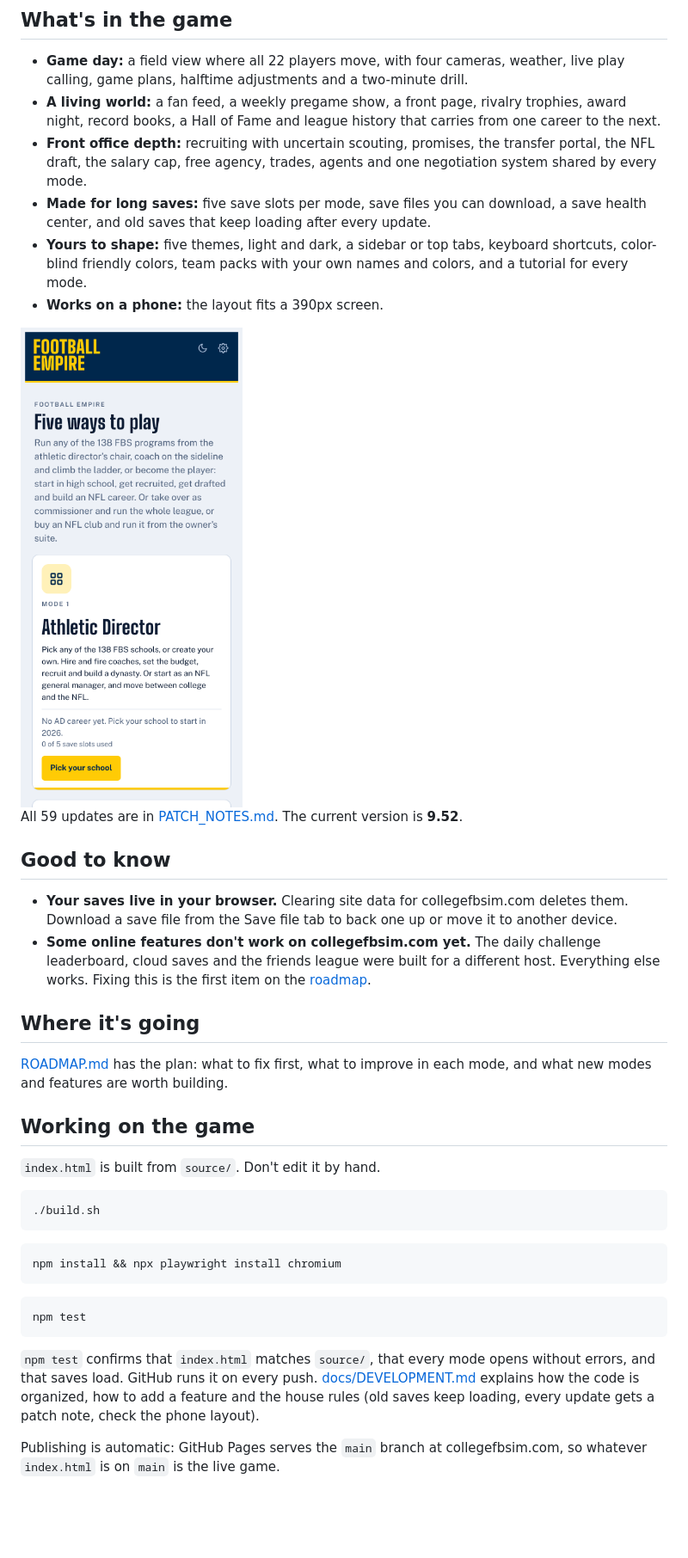
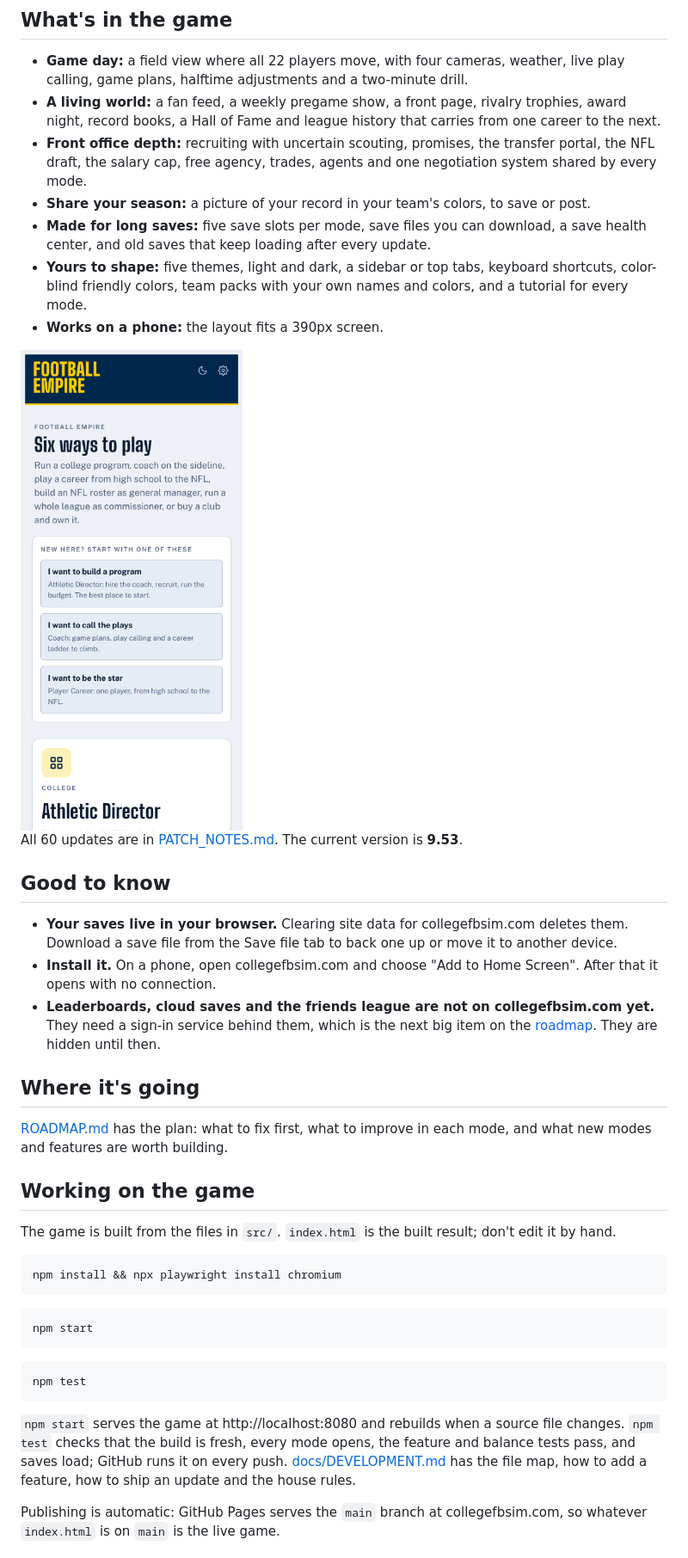
Before and after one commit to carsonmmm/cfbsim, a Markdown page: README.md, the part around one of its changes. Shown at 86% size. GitHub-like rendering; pictures changed too: docs/img/phone.png; blank space fills up the shorter version.

Commit message:
Update README and roadmap for 9.53; refresh screenshots
Co-Authored-By: Claude Fable 5.2 <noreply@anthropic.com>
Claude-Session: https://claude.ai/code/session_014hMy4sSDJVn9gXzqS62oue

````diff
--- a/README.md
+++ b/README.md
@@ -31,18 +33,20 @@ Also on the home screen:
 - **Game day:** a field view where all 22 players move, with four cameras, weather, live play calling, game plans, halftime adjustments and a two-minute drill.
 - **A living world:** a fan feed, a weekly pregame show, a front page, rivalry trophies, award night, record books, a Hall of Fame and league history that carries from one career to the next.
 - **Front office depth:** recruiting with uncertain scouting, promises, the transfer portal, the NFL draft, the salary cap, free agency, trades, agents and one negotiation system shared by every mode.
+- **Share your season:** a picture of your record in your team's colors, to save or post.
 - **Made for long saves:** five save slots per mode, save files you can download, a save health center, and old saves that keep loading after every update.
 - **Yours to shape:** five themes, light and dark, a sidebar or top tabs, keyboard shortcuts, color-blind friendly colors, team packs with your own names and colors, and a tutorial for every mode.
 - **Works on a phone:** the layout fits a 390px screen.
 
 <img src="docs/img/phone.png" alt="The home screen on a phone" width="280">
 
-All 59 updates are in [PATCH_NOTES.md](PATCH_NOTES.md). The current version is **9.52**.
+All 60 updates are in [PATCH_NOTES.md](PATCH_NOTES.md). The current version is **9.53**.
 
 ## Good to know
 
 - **Your saves live in your browser.** Clearing site data for collegefbsim.com deletes them. Download a save file from the Save file tab to back one up or move it to another device.
-- **Some online features don't work on collegefbsim.com yet.** The daily challenge leaderboard, cloud saves and the friends league were built for a different host. Everything else works. Fixing this is the first item on the [roadmap](ROADMAP.md).
+- **Install it.** On a phone, open collegefbsim.com and choose "Add to Home Screen". After that it opens with no connection.
+- **Leaderboards, cloud saves and the friends league are not on collegefbsim.com yet.** They need a sign-in service behind them, which is the next big item on the [roadmap](ROADMAP.md). They are hidden until then.
 
 ## Where it's going
 
@@ -50,21 +54,21 @@ All 59 updates are in [PATCH_NOTES.md](PATCH_NOTES.md). The current version is *
 
 ## Working on the game
 
-`index.html` is built from `source/`. Don't edit it by hand.
-
-```bash
-./build.sh
-```
+The game is built from the files in `src/`. `index.html` is the built result; don't edit it by hand.
 
 ```bash
 npm install && npx playwright install chromium
 ```
 
 ```bash
+npm start
+```
+
+```bash
 npm test
 ```
 
-`npm test` confirms that `index.html` matches `source/`, that every mode opens without errors, and that saves load. GitHub runs it on every push. [docs/DEVELOPMENT.md](docs/DEVELOPMENT.md) explains how the code is organized, how to add a feature and the house rules (old saves keep loading, every update gets a patch note, check the phone layout).
+`npm start` serves the game at http://localhost:8080 and rebuilds when a source file changes. `npm test` checks that the build is fresh, every mode opens, the feature and balance tests pass, and saves load; GitHub runs it on every push. [docs/DEVELOPMENT.md](docs/DEVELOPMENT.md) has the file map, how to add a feature, how to ship an update and the house rules.
 
 Publishing is automatic: GitHub Pages serves the `main` branch at collegefbsim.com, so whatever `index.html` is on `main` is the live game.
 
````
Also changed, not shown: other parts of README.md (+6 -4 lines), ROADMAP.md (+43 -55 lines), docs/img/home.png.
